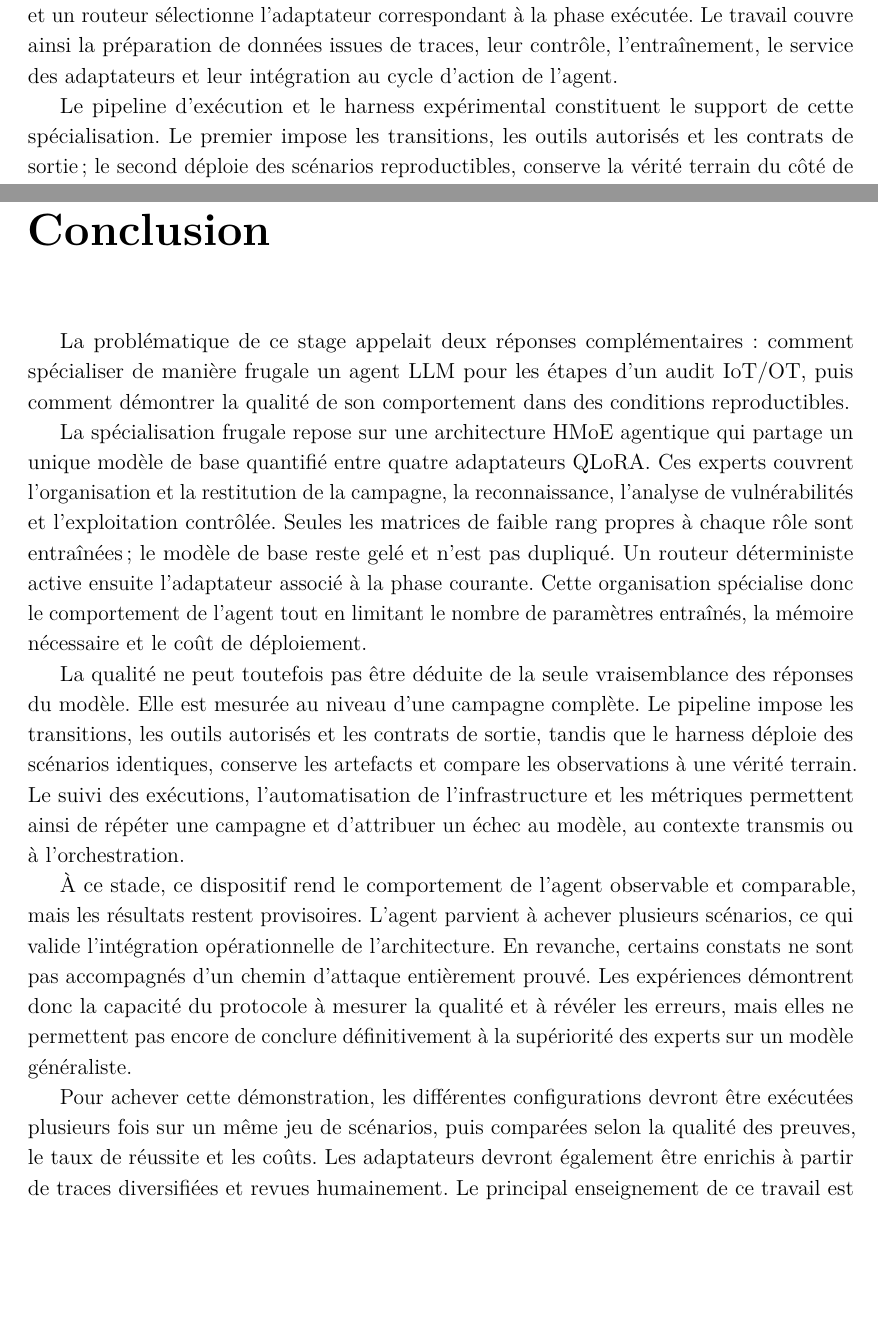
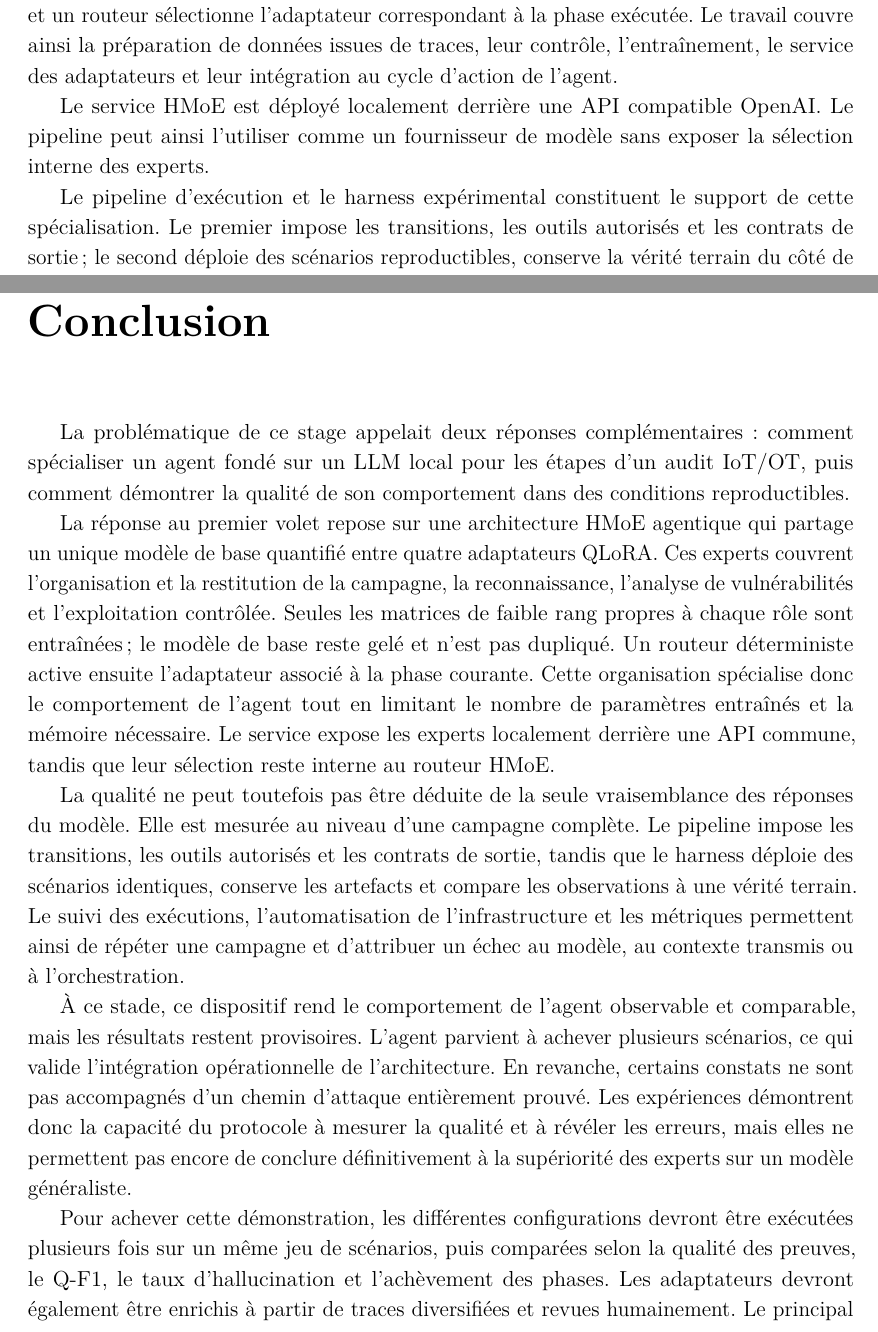
Before and after one commit to Tanguyvans/LANCE, a LaTeX document (metric/squelette-latex/main-avant-tnreport.tex, which reads metric/squelette-latex/parts/conclusions.tex, metric/squelette-latex/parts/introduction.tex): two parts of pages 8 and 35 of 38, joined at a grey line, cut so that both start at the same text, the shorter picture padded with empty space. Compiled offline with pdfLaTeX.

Commit message:
Present local HMoE without cost claims

```diff
--- a/metric/squelette-latex/parts/conclusions.tex
+++ b/metric/squelette-latex/parts/conclusions.tex
@@ -2,19 +2,20 @@
 \label{chap:conclusion}
 
 La problématique de ce stage appelait deux réponses complémentaires : comment
-spécialiser de manière frugale un agent LLM pour les étapes d'un audit IoT/OT,
+spécialiser un agent fondé sur un LLM local pour les étapes d'un audit IoT/OT,
 puis comment démontrer la qualité de son comportement dans des conditions
 reproductibles.
 
-La spécialisation frugale repose sur une architecture HMoE agentique qui partage
-un unique modèle de base quantifié entre quatre adaptateurs QLoRA. Ces experts
-couvrent l'organisation et la restitution de la campagne, la reconnaissance,
-l'analyse de vulnérabilités et l'exploitation contrôlée. Seules les matrices de
-faible rang propres à chaque rôle sont entraînées ; le modèle de base reste gelé
-et n'est pas dupliqué. Un routeur déterministe active ensuite l'adaptateur associé
-à la phase courante. Cette organisation spécialise donc le comportement de
-l'agent tout en limitant le nombre de paramètres entraînés, la mémoire nécessaire
-et le coût de déploiement.
+La réponse au premier volet repose sur une architecture HMoE agentique qui
+partage un unique modèle de base quantifié entre quatre adaptateurs QLoRA. Ces
+experts couvrent l'organisation et la restitution de la campagne, la
+reconnaissance, l'analyse de vulnérabilités et l'exploitation contrôlée. Seules
+les matrices de faible rang propres à chaque rôle sont entraînées ; le modèle de
+base reste gelé et n'est pas dupliqué. Un routeur déterministe active ensuite
+l'adaptateur associé à la phase courante. Cette organisation spécialise donc le
+comportement de l'agent tout en limitant le nombre de paramètres entraînés et la
+mémoire nécessaire. Le service expose les experts localement derrière une API
+commune, tandis que leur sélection reste interne au routeur HMoE.
 
 La qualité ne peut toutefois pas être déduite de la seule vraisemblance des
 réponses du modèle. Elle est mesurée au niveau d'une campagne complète. Le
@@ -36,6 +37,6 @@ généraliste.
 
 Pour achever cette démonstration, les différentes configurations devront être
 exécutées plusieurs fois sur un même jeu de scénarios, puis comparées selon la
-qualité des preuves, le taux de réussite et les coûts. Les adaptateurs devront
-également être enrichis à partir de traces diversifiées et revues humainement.
-Le principal enseignement de ce travail est ainsi qu'une spécialisation frugale
+qualité des preuves, le Q-F1, le taux d'hallucination et l'achèvement des phases.
+Les adaptateurs devront également être enrichis à partir de traces diversifiées
+et revues humainement. Le principal enseignement de ce travail est ainsi que la
--- a/metric/squelette-latex/parts/introduction.tex
+++ b/metric/squelette-latex/parts/introduction.tex
@@ -27,6 +27,10 @@ exécutée. Le travail couvre ainsi la préparation de données issues de traces
 leur contrôle, l'entraînement, le service des adaptateurs et leur
 intégration au cycle d'action de l'agent.
 
+Le service HMoE est déployé localement derrière une API compatible OpenAI. Le
+pipeline peut ainsi l'utiliser comme un fournisseur de modèle sans exposer la
+sélection interne des experts.
+
 Le pipeline d'exécution et le harness expérimental constituent le support de
 cette spécialisation. Le premier impose les transitions, les outils autorisés
 et les contrats de sortie ; le second déploie des scénarios reproductibles,
@@ -36,7 +40,7 @@ l'orchestration, la collecte de preuves, la gestion des exécutions et
 l'évaluation déterministe et sémantique.
 
 La problématique peut dès lors être formulée ainsi~:
-\emph{comment spécialiser de manière frugale un agent LLM pour les différentes
+\emph{comment spécialiser un agent fondé sur un LLM local pour les différentes
 étapes d'un audit IoT/OT, puis démontrer la qualité de son comportement au moyen
 d'un protocole d'exécution et d'évaluation reproductible ?}
 
```
Also changed, not shown: metric/squelette-latex/parts/partie1.tex (+1 -1 lines), metric/squelette-latex/parts/partie3.tex (+7 -7 lines), metric/squelette-latex/parts/conclusions.tex (6 more changed lines).
